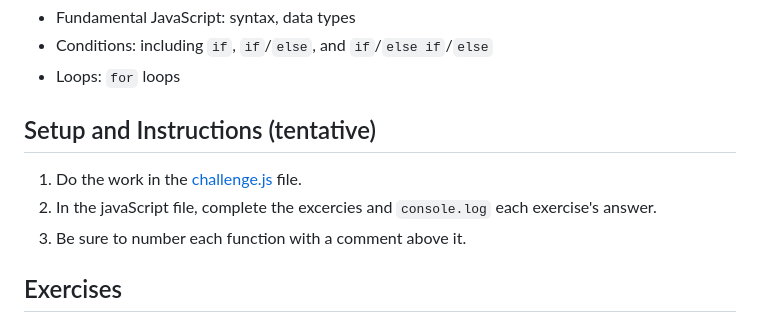
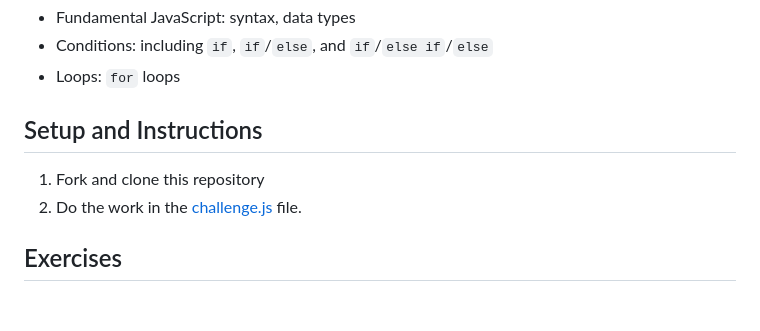
Before and after one commit to Mhawkins28/seb-control-flow-practice, a Markdown page: README.md, the part around the change. GitHub-like rendering.

```diff
--- a/README.md
+++ b/README.md
@@ -10,11 +10,9 @@ get.
 - Conditions: including `if`, `if`/`else`, and `if`/`else if`/`else`
 - Loops: `for` loops
 
-## Setup and Instructions (tentative)
-
-1. Do the work in the [challenge.js](challenge.js) file.
-2. In the javaScript file, complete the excercies and `console.log` each exercise's answer.
-3. Be sure to number each function with a comment above it.
+## Setup and Instructions
+1. Fork and clone this repository
+2. Do the work in the [challenge.js](challenge.js) file.
 
 ## Exercises
 
```
